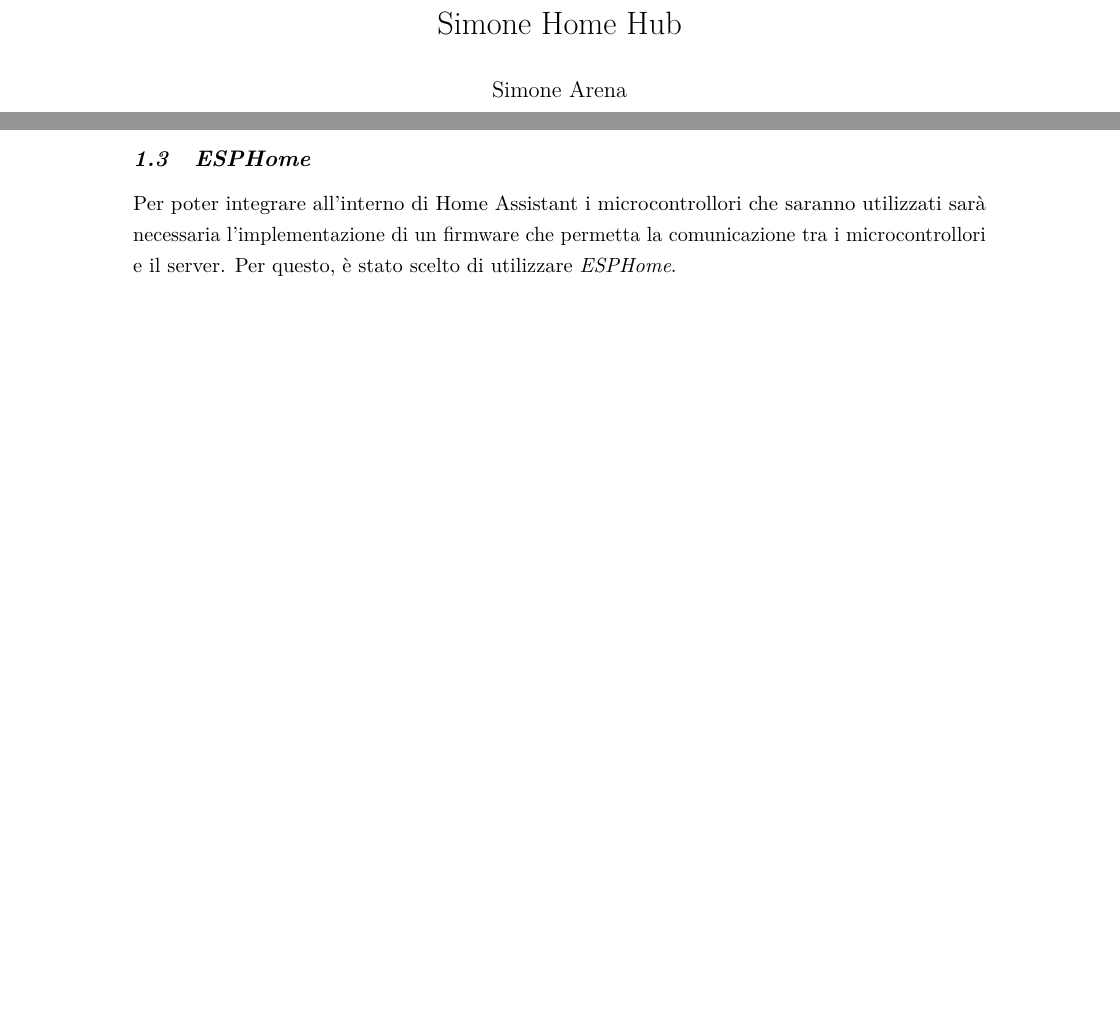
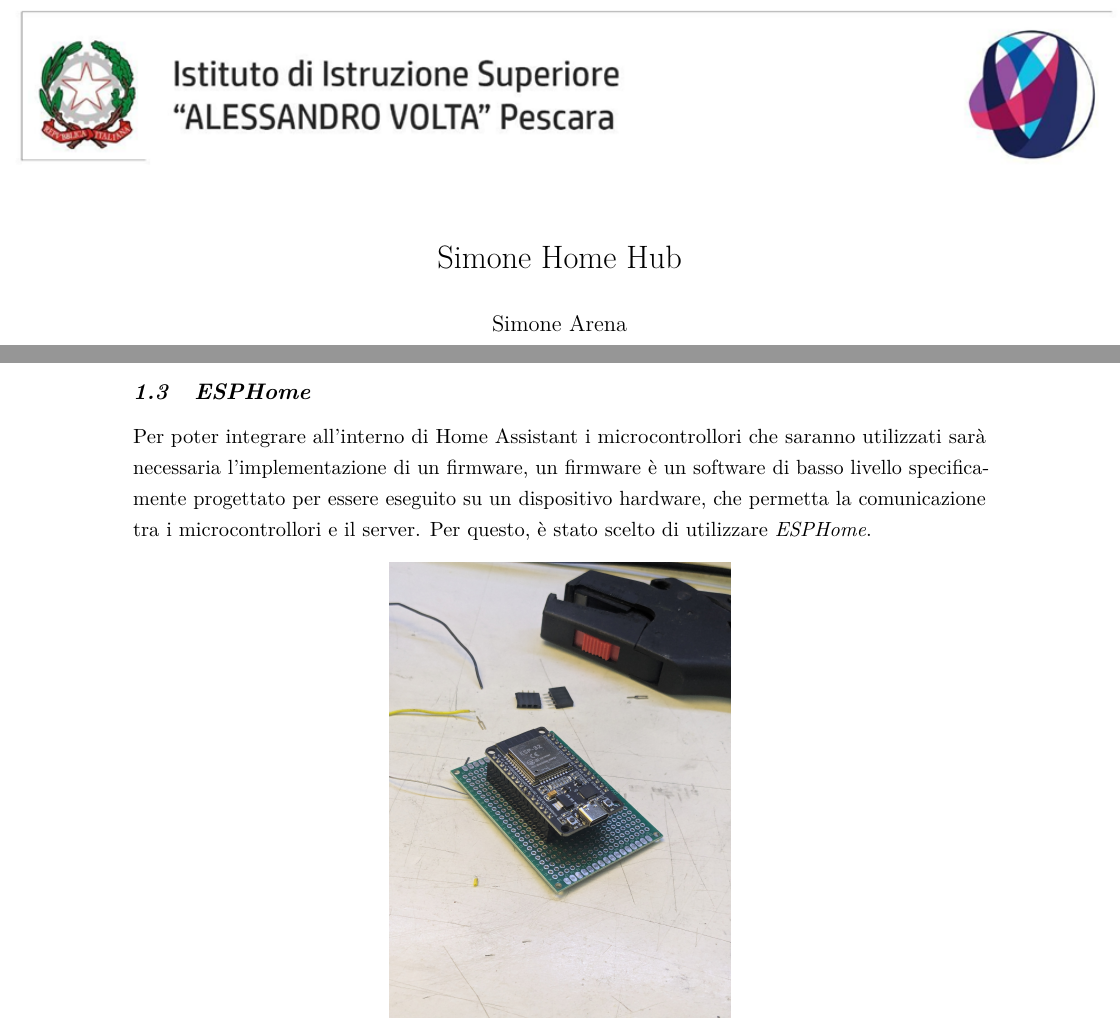
Before and after one commit to Simone742/SimoneHomeHub, a LaTeX document (documentazione/simoneHomeHub.tex): two parts of pages 1 and 5 of 19, joined at a grey line, cut so that both start at the same text, the shorter picture padded with empty space. Compiled offline with pdfLaTeX.

Commit message:
inserimento banner

```diff
--- a/documentazione/simoneHomeHub.tex
+++ b/documentazione/simoneHomeHub.tex
@@ -94,6 +94,15 @@
 
 \color{black}
 
+\begin{figure}
+    \centering
+    \vspace{-2cm}
+    \hspace*{-2.5cm}
+    \includegraphics[width=\paperwidth]{media/stemma-volta.png}
+    \vspace*{-1.5cm}
+\end{figure}
+
+
 \maketitle
 
 \begin{center}
@@ -222,7 +230,9 @@
 \subsection{ESPHome}
 
 Per poter integrare all'interno di Home Assistant i microcontrollori che saranno utilizzati sarà necessaria
-l'implementazione di un firmware che permetta la comunicazione tra i microcontrollori e il server.
+l'implementazione di un
+firmware, un firmware è un software di basso livello specificamente progettato per essere eseguito su un dispositivo hardware,
+che permetta la comunicazione tra i microcontrollori e il server.
 Per questo, è stato scelto di utilizzare \textit{ESPHome}.
 
 \begin{figure}[h!]
```
Also changed, not shown: documentazione/media/stemma-volta.png (added), documentazione/simoneHomeHub.tex (1 more changed lines), 4 other files.
